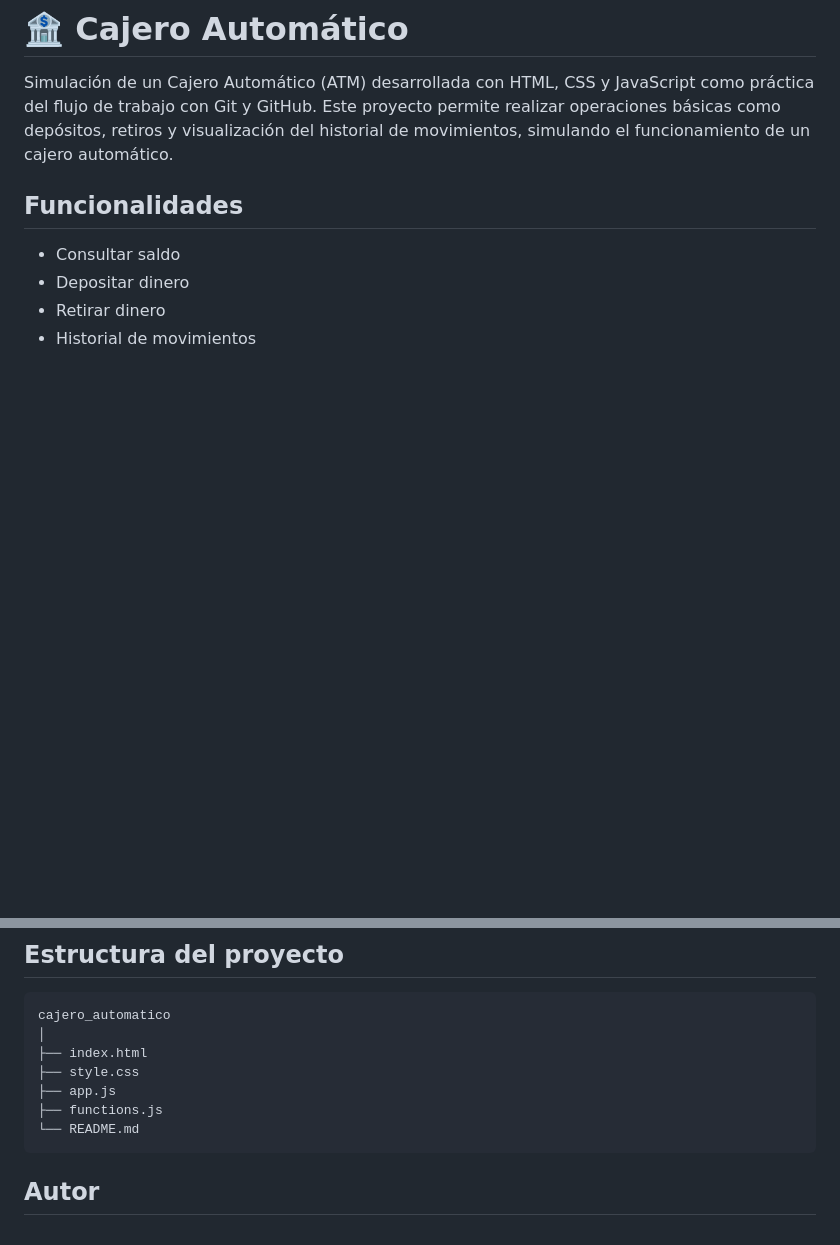
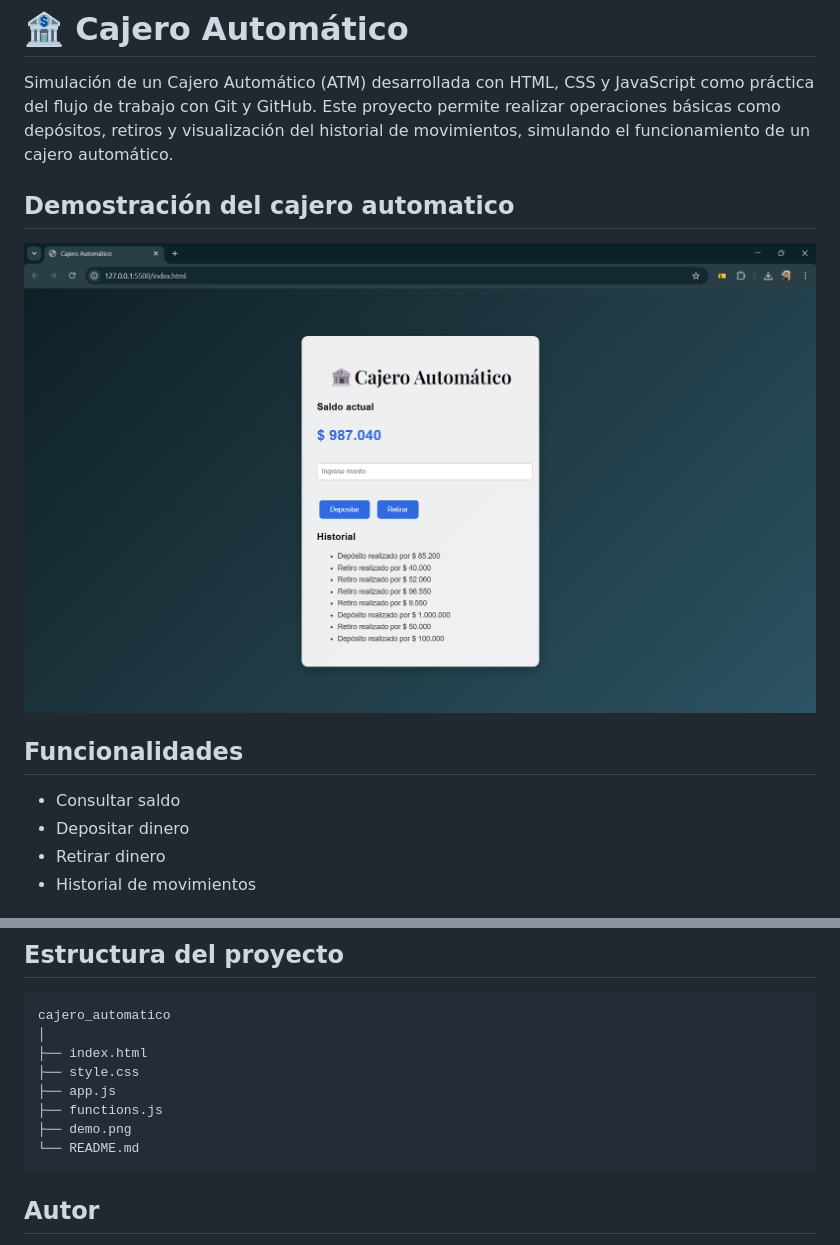
Before and after one commit to Vall0215/cajero_automatico, a Markdown page: readme.md, 2 parts joined by grey strips. Drawn GitHub-style; pictures changed too: demo.png (added); blank space fills up the shorter version.

Commit message:
docs: add project demo image

````diff
--- a/readme.md
+++ b/readme.md
@@ -2,6 +2,9 @@
 
 Simulación de un Cajero Automático (ATM) desarrollada con HTML, CSS y JavaScript como práctica del flujo de trabajo con Git y GitHub.
 Este proyecto permite realizar operaciones básicas como depósitos, retiros y visualización del historial de movimientos, simulando el funcionamiento de un cajero automático.
+
+## Demostración del cajero automatico
+![Demo del Cajero Automático](demo.png)
 
 ## Funcionalidades
 
@@ -35,6 +38,7 @@ cajero_automatico
 ├── style.css
 ├── app.js
 ├── functions.js
+├── demo.png
 └── README.md
 ```
 
````
